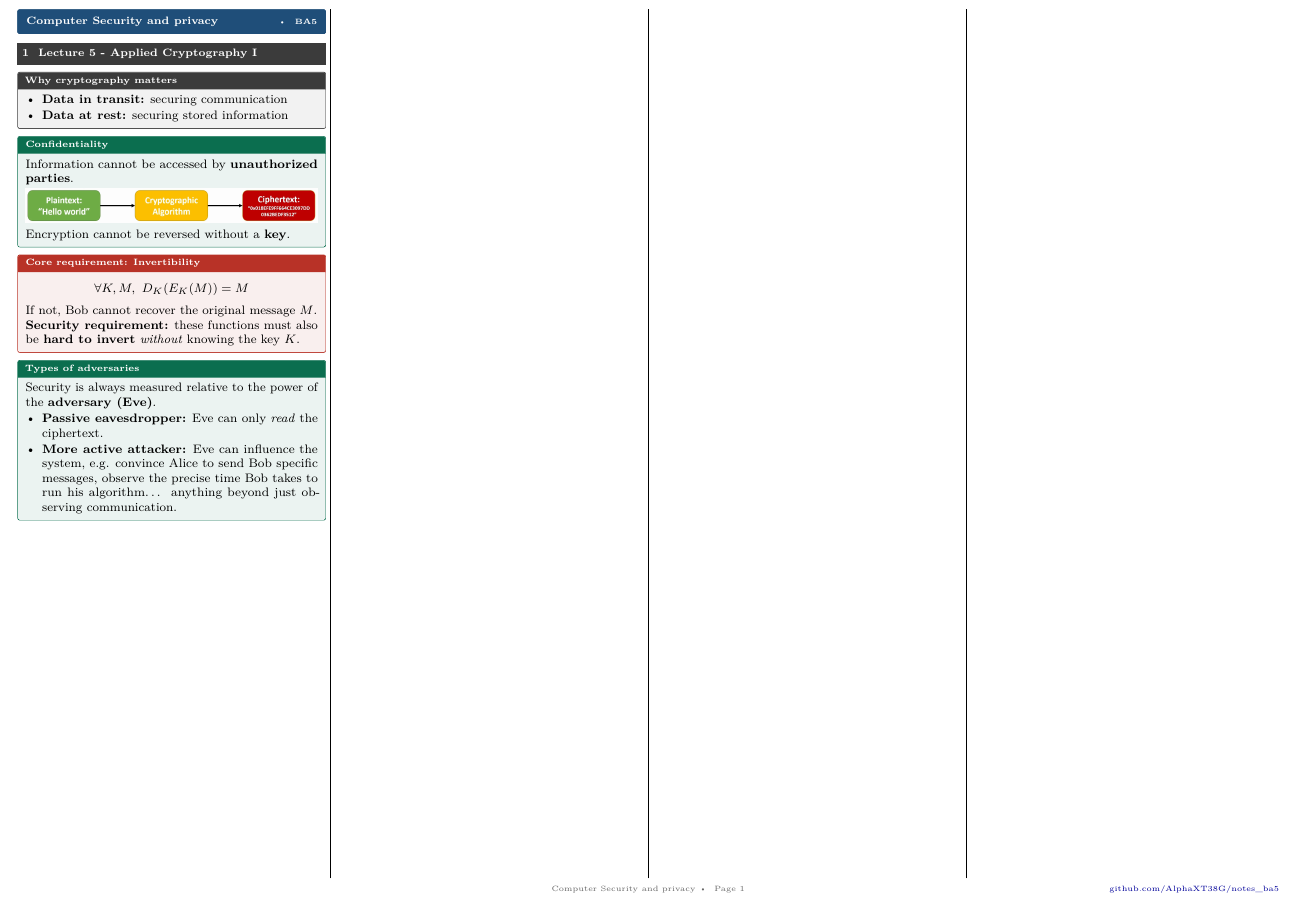
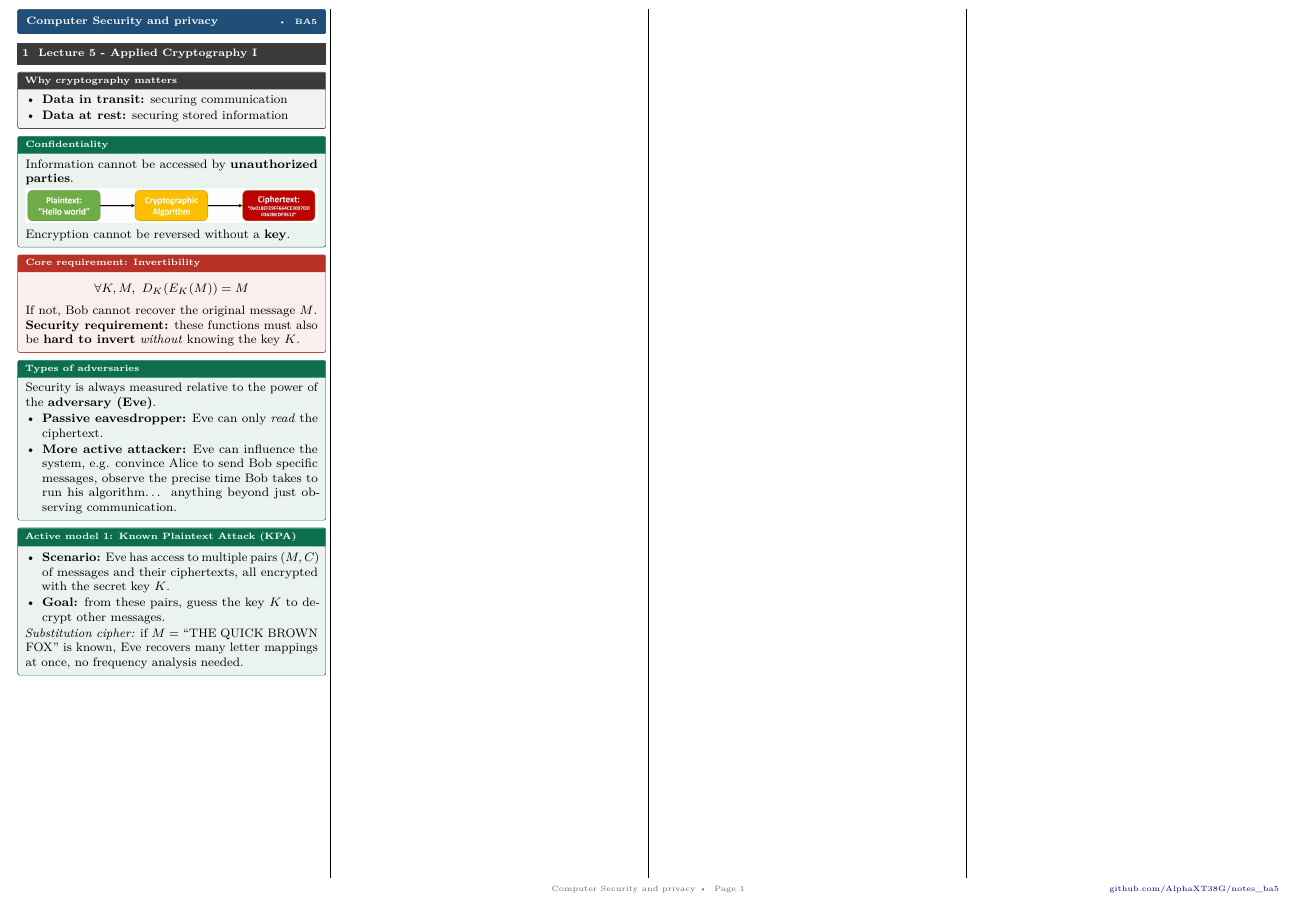
Before and after one commit to AlphaXT38G/notes_ba5, a LaTeX document (compsec/cheatsheet.tex): part of the page, cut so that both start at the same text. Compiled offline with pdfLaTeX.

Commit message:
feat: add kpa definition

```diff
--- a/compsec/cheatsheet.tex
+++ b/compsec/cheatsheet.tex
@@ -37,6 +37,14 @@
         \item \textbf{Passive eavesdropper:} Eve can only \textit{read} the ciphertext.
         \item \textbf{More active attacker:} Eve can influence the system, e.g. convince Alice to send Bob specific messages, observe the precise time Bob takes to run his algorithm\ldots{} anything beyond just observing communication.
     \end{itemize}
+\end{defn}
+
+\begin{defn}[title=Active model 1: Known Plaintext Attack (KPA)]
+    \begin{itemize}
+        \item \textbf{Scenario:} Eve has access to multiple pairs $(M, C)$ of messages and their ciphertexts, all encrypted with the secret key $K$.
+        \item \textbf{Goal:} from these pairs, guess the key $K$ to decrypt other messages.
+    \end{itemize}
+    \textit{Substitution cipher:} if $M$ = ``THE QUICK BROWN FOX'' is known, Eve recovers many letter mappings at once, no frequency analysis needed.
 \end{defn}
 
 \iffalse
```
